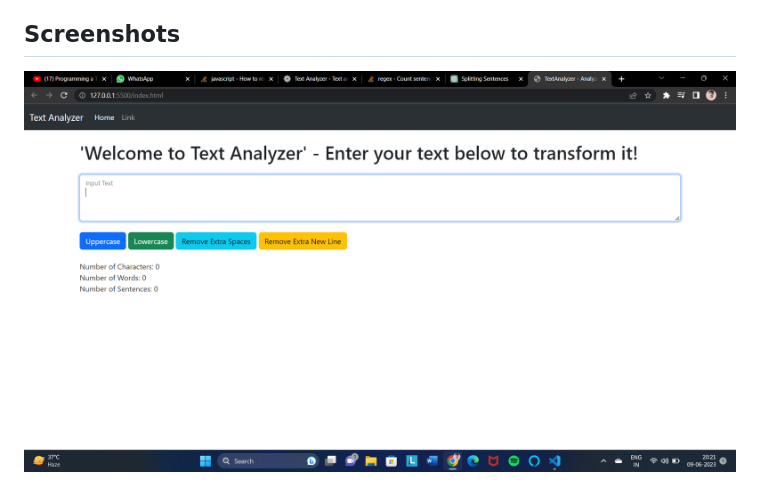
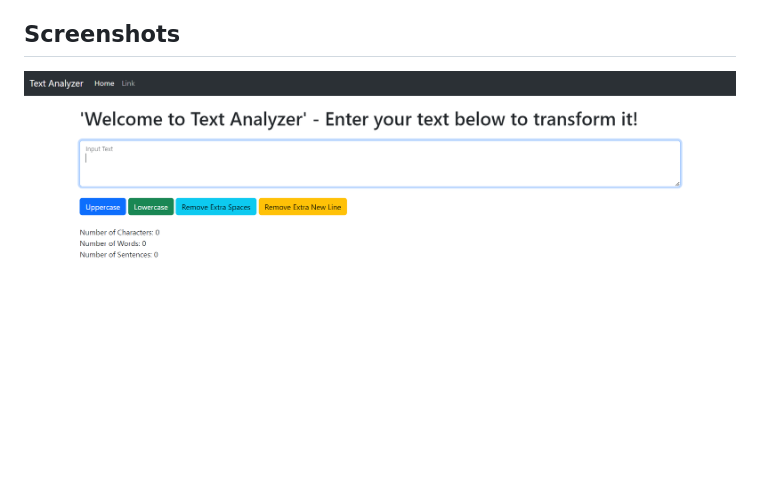
Before and after one commit to ramgpal/TextAnalyzer, a Markdown page: readme.md, the part around the change. Drawn GitHub-style; pictures changed too: Image.png (deleted), TextAnalyzer.png (added); blank space fills up the shorter version.

Commit message:
5thCommit

```diff
--- a/readme.md
+++ b/readme.md
@@ -28,4 +28,4 @@
 
 ## Screenshots
 
-![Screenshot 1](./Image.png)
+![Screenshot 1](./TextAnalyzer.png)
```
